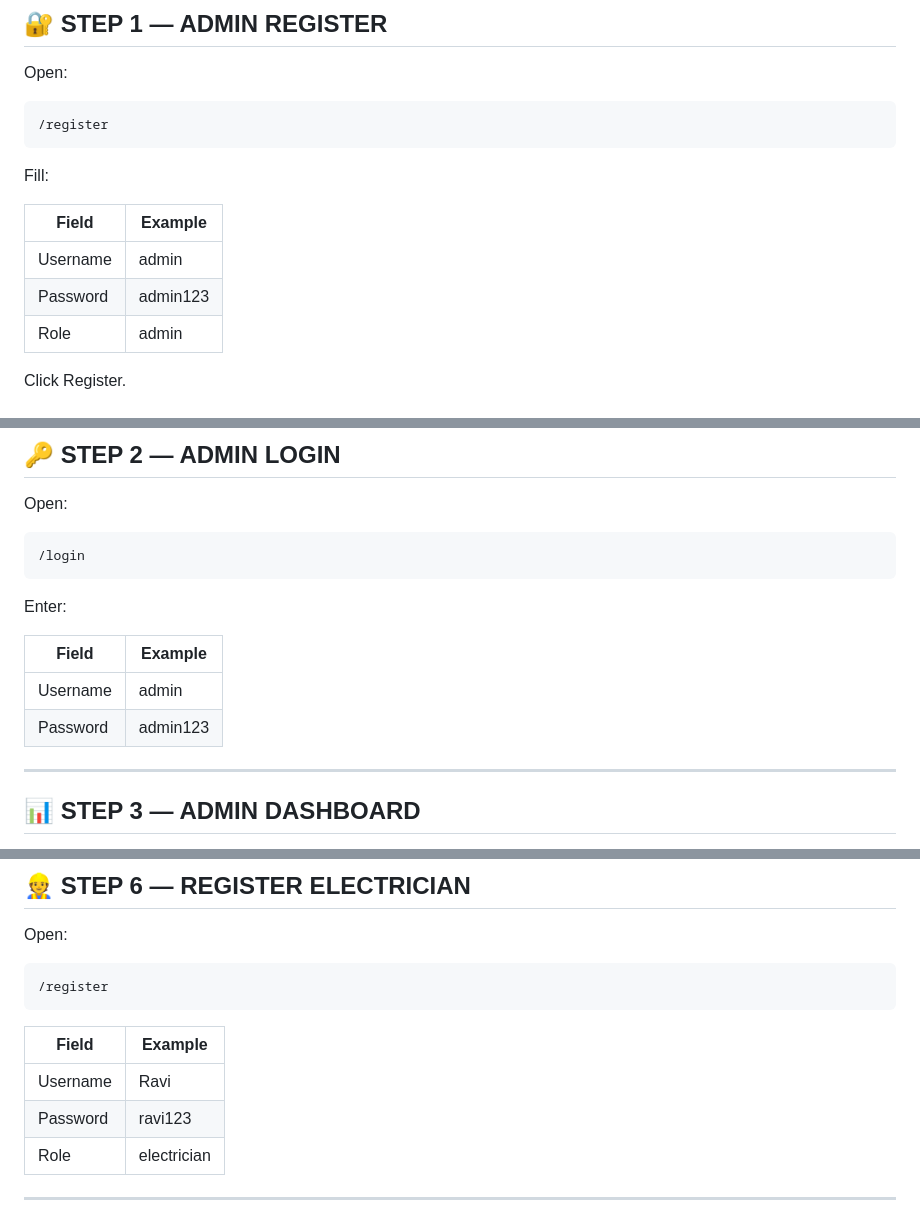
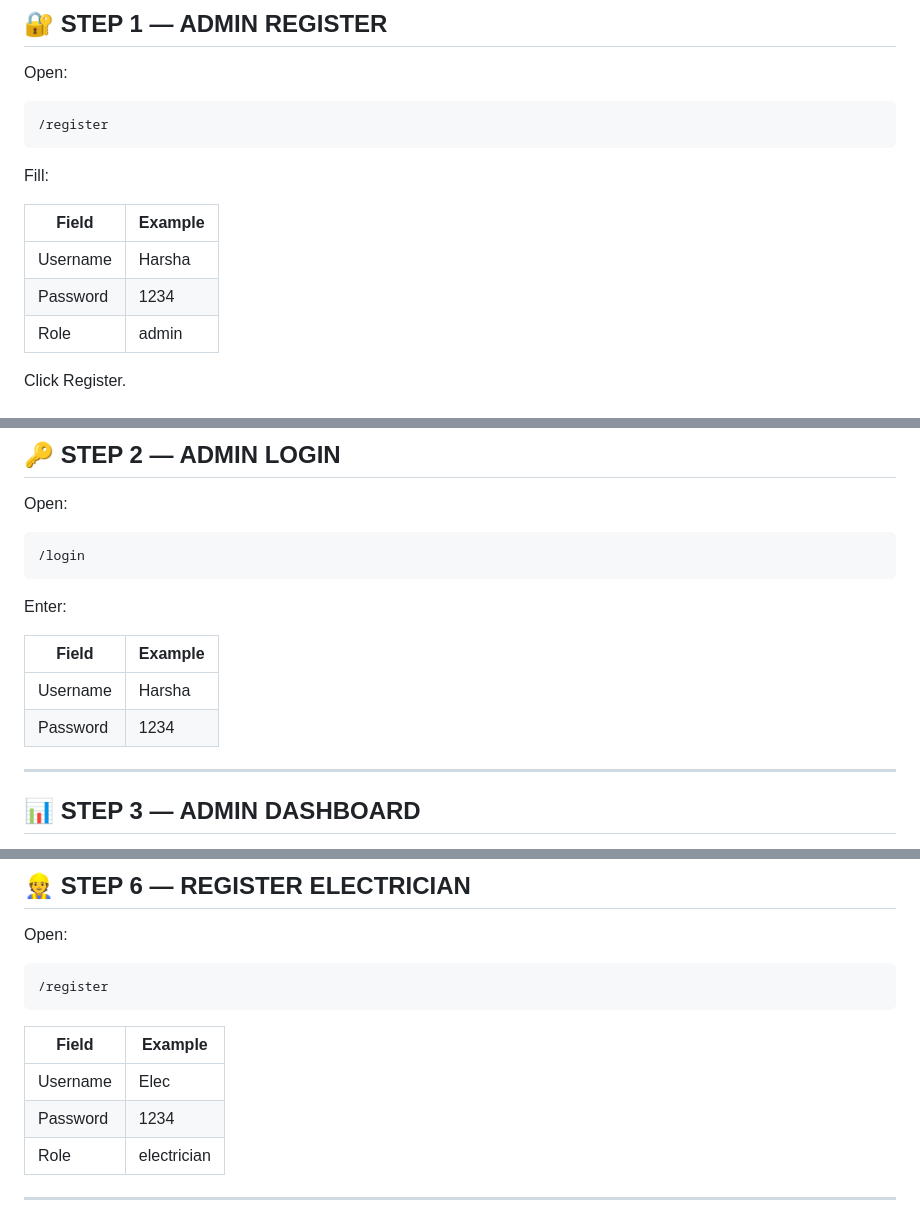
Before and after one commit to harshahiremath591-n/finalweb, a Markdown page: electritionH-main1/README.md, 3 parts joined by grey strips. GitHub-like rendering.

```diff
--- a/electritionH-main1/README.md
+++ b/electritionH-main1/README.md
@@ -84,8 +84,8 @@ Fill:
 
 | Field    | Example  |
 | -------- | -------- |
-| Username | admin    |  #Any name
-| Password | admin123 |  #Any password
+| Username | Harsha   |  #Any name
+| Password | 1234     |  #Any password
 | Role     | admin    |
 
 Click Register.
@@ -104,8 +104,8 @@ Enter:
 
 | Field    | Example  |
 | -------- | -------- |
-| Username | admin    |
-| Password | admin123 |
+| Username | Harsha  |
+| Password | 1234    |
 
 ---
 
@@ -169,8 +169,8 @@ Open:
 
 | Field    | Example     |
 | -------- | ----------- |
-| Username | Ravi        |
-| Password | ravi123     |
+| Username | Elec     |
+| Password | 1234     |
 | Role     | electrician |
 
 ---
```
Also changed, not shown: other parts of electritionH-main1/README.md (+8 -4 lines).
